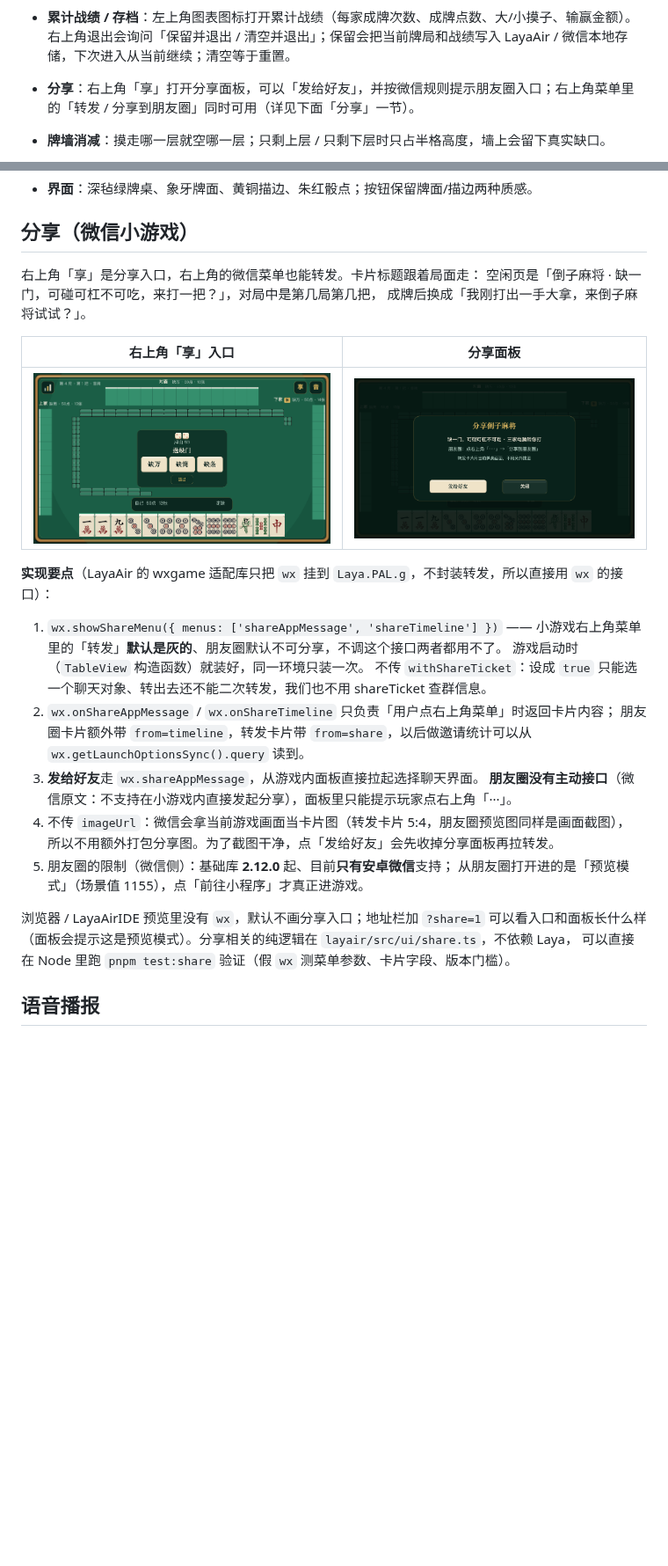
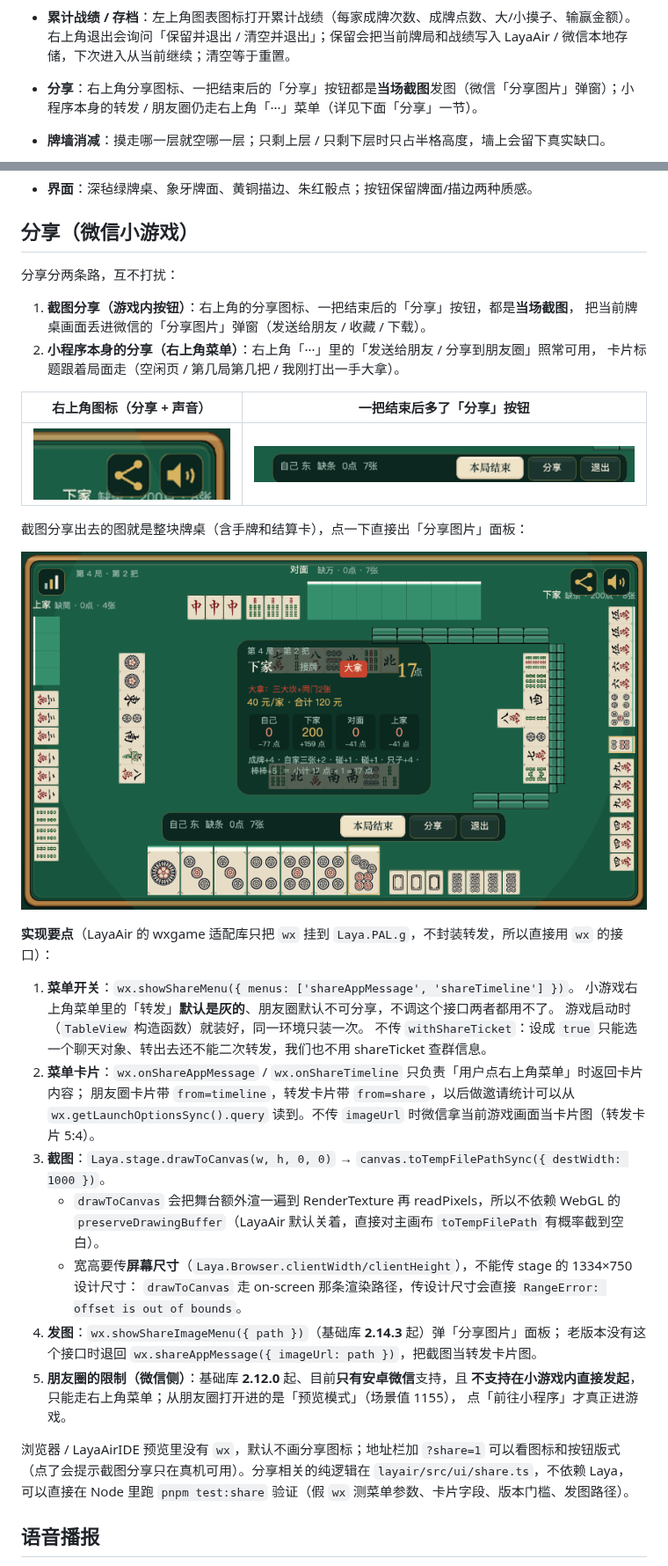
Before and after one commit to erguotou520/daozi, a Markdown page: layair/README.md, 2 parts joined by grey strips. Shown at 88% size. Rendered like a GitHub page; pictures changed too: layair/docs/screenshots/share-dock.png (added), layair/docs/screenshots/share-entry.png (deleted), layair/docs/screenshots/share-icons.png (added); blank space fills up the shorter version.

```diff
--- a/layair/README.md
+++ b/layair/README.md
@@ -90,7 +90,7 @@
   平行光 intensity 1.35、材质 albedoIntensity 1.15；桌面同时压暗到 #0F3D31，牌墙 #35916D、
   牌背 #4CAF87、白身象牙，四层亮度递增，牌和桌面不再粘在一起。
 - **累计战绩 / 存档**：左上角图表图标打开累计战绩（每家成牌次数、成牌点数、大/小摸子、输赢金额）。右上角退出会询问「保留并退出 / 清空并退出」；保留会把当前牌局和战绩写入 LayaAir / 微信本地存储，下次进入从当前继续；清空等于重置。
-- **分享**：右上角「享」打开分享面板，可以「发给好友」，并按微信规则提示朋友圈入口；右上角菜单里的「转发 / 分享到朋友圈」同时可用（详见下面「分享」一节）。
+- **分享**：右上角分享图标、一把结束后的「分享」按钮都是**当场截图**发图（微信「分享图片」弹窗）；小程序本身的转发 / 朋友圈仍走右上角「···」菜单（详见下面「分享」一节）。
 - **牌墙消减**：摸走哪一层就空哪一层；只剩上层 / 只剩下层时只占半格高度，墙上会留下真实缺口。
 - **手牌**：四家手牌紧挨排列，牌体圆角、间隙极小，既有分隔又不会散开。
   四家离桌沿统一留一张牌厚（28，牌体中心 = 桌沿 - 28 - 14）；早先自家留 120、其它三家只留 4~22，
@@ -105,33 +105,44 @@
 
 ## 分享（微信小游戏）
 
-右上角「享」是分享入口，右上角的微信菜单也能转发。卡片标题跟着局面走：
-空闲页是「倒子麻将 · 缺一门，可碰可杠不可吃，来打一把？」，对局中是第几局第几把，
-成牌后换成「我刚打出一手大拿，来倒子麻将试试？」。
+分享分两条路，互不打扰：
 
-| 右上角「享」入口 | 分享面板 |
+1. **截图分享（游戏内按钮）**：右上角的分享图标、一把结束后的「分享」按钮，都是**当场截图**，
+   把当前牌桌画面丢进微信的「分享图片」弹窗（发送给朋友 / 收藏 / 下载）。
+2. **小程序本身的分享（右上角菜单）**：右上角「···」里的「发送给朋友 / 分享到朋友圈」照常可用，
+   卡片标题跟着局面走（空闲页 / 第几局第几把 / 我刚打出一手大拿）。
+
+| 右上角图标（分享 + 声音） | 一把结束后多了「分享」按钮 |
 | --- | --- |
-| ![分享入口](docs/screenshots/share-entry.png) | ![分享面板](docs/screenshots/share-panel.png) |
+| ![右上角图标](docs/screenshots/share-icons.png) | ![结束时分享](docs/screenshots/share-dock.png) |
+
+截图分享出去的图就是整块牌桌（含手牌和结算卡），点一下直接出「分享图片」面板：
+
+![截出来的分享图](docs/screenshots/share-shot.png)
 
 **实现要点**（LayaAir 的 wxgame 适配库只把 `wx` 挂到 `Laya.PAL.g`，不封装转发，所以直接用 `wx` 的接口）：
 
-1. `wx.showShareMenu({ menus: ['shareAppMessage', 'shareTimeline'] })`
-   —— 小游戏右上角菜单里的「转发」**默认是灰的**、朋友圈默认不可分享，不调这个接口两者都用不了。
+1. **菜单开关**：`wx.showShareMenu({ menus: ['shareAppMessage', 'shareTimeline'] })`。
+   小游戏右上角菜单里的「转发」**默认是灰的**、朋友圈默认不可分享，不调这个接口两者都用不了。
    游戏启动时（`TableView` 构造函数）就装好，同一环境只装一次。
    不传 `withShareTicket`：设成 `true` 只能选一个聊天对象、转出去还不能二次转发，我们也不用 shareTicket 查群信息。
-2. `wx.onShareAppMessage` / `wx.onShareTimeline` 只负责「用户点右上角菜单」时返回卡片内容；
-   朋友圈卡片额外带 `from=timeline`，转发卡片带 `from=share`，以后做邀请统计可以从
-   `wx.getLaunchOptionsSync().query` 读到。
-3. **发给好友**走 `wx.shareAppMessage`，从游戏内面板直接拉起选择聊天界面。
-   **朋友圈没有主动接口**（微信原文：不支持在小游戏内直接发起分享），面板里只能提示玩家点右上角「···」。
-4. 不传 `imageUrl`：微信会拿当前游戏画面当卡片图（转发卡片 5:4，朋友圈预览图同样是画面截图），
-   所以不用额外打包分享图。为了截图干净，点「发给好友」会先收掉分享面板再拉转发。
-5. 朋友圈的限制（微信侧）：基础库 **2.12.0** 起、目前**只有安卓微信**支持；
-   从朋友圈打开进的是「预览模式」（场景值 1155），点「前往小程序」才真正进游戏。
+2. **菜单卡片**：`wx.onShareAppMessage` / `wx.onShareTimeline` 只负责「用户点右上角菜单」时返回卡片内容；
+   朋友圈卡片带 `from=timeline`，转发卡片带 `from=share`，以后做邀请统计可以从
+   `wx.getLaunchOptionsSync().query` 读到。不传 `imageUrl` 时微信拿当前游戏画面当卡片图（转发卡片 5:4）。
+3. **截图**：`Laya.stage.drawToCanvas(w, h, 0, 0)` → `canvas.toTempFilePathSync({ destWidth: 1000 })`。
+   - `drawToCanvas` 会把舞台额外渲一遍到 RenderTexture 再 readPixels，所以不依赖 WebGL 的
+     `preserveDrawingBuffer`（LayaAir 默认关着，直接对主画布 `toTempFilePath` 有概率截到空白）。
+   - 宽高要传**屏幕尺寸**（`Laya.Browser.clientWidth/clientHeight`），不能传 stage 的 1334×750 设计尺寸：
+     `drawToCanvas` 走 on-screen 那条渲染路径，传设计尺寸会直接 `RangeError: offset is out of bounds`。
+4. **发图**：`wx.showShareImageMenu({ path })`（基础库 **2.14.3** 起）弹「分享图片」面板；
+   老版本没有这个接口时退回 `wx.shareAppMessage({ imageUrl: path })`，把截图当转发卡片图。
+5. **朋友圈的限制（微信侧）**：基础库 **2.12.0** 起、目前**只有安卓微信**支持，且
+   **不支持在小游戏内直接发起**，只能走右上角菜单；从朋友圈打开进的是「预览模式」（场景值 1155），
+   点「前往小程序」才真正进游戏。
 
-浏览器 / LayaAirIDE 预览里没有 `wx`，默认不画分享入口；地址栏加 `?share=1` 可以看入口和面板长什么样
-（面板会提示这是预览模式）。分享相关的纯逻辑在 `layair/src/ui/share.ts`，不依赖 Laya，
-可以直接在 Node 里跑 `pnpm test:share` 验证（假 `wx` 测菜单参数、卡片字段、版本门槛）。
+浏览器 / LayaAirIDE 预览里没有 `wx`，默认不画分享图标；地址栏加 `?share=1` 可以看图标和按钮版式
+（点了会提示截图分享只在真机可用）。分享相关的纯逻辑在 `layair/src/ui/share.ts`，不依赖 Laya，
+可以直接在 Node 里跑 `pnpm test:share` 验证（假 `wx` 测菜单参数、卡片字段、版本门槛、发图路径）。
 
 ## 语音播报
 
```
Also changed, not shown: 4 other files.
